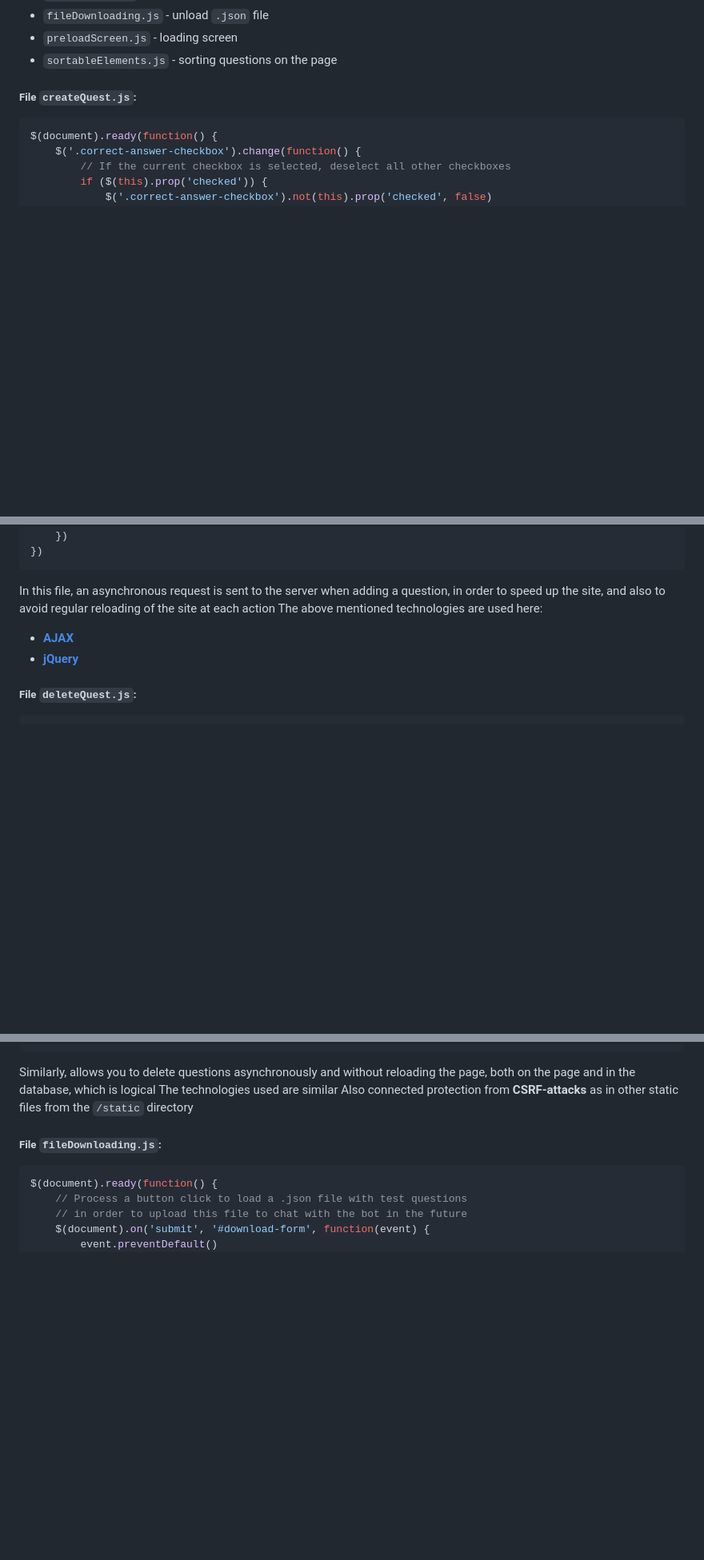
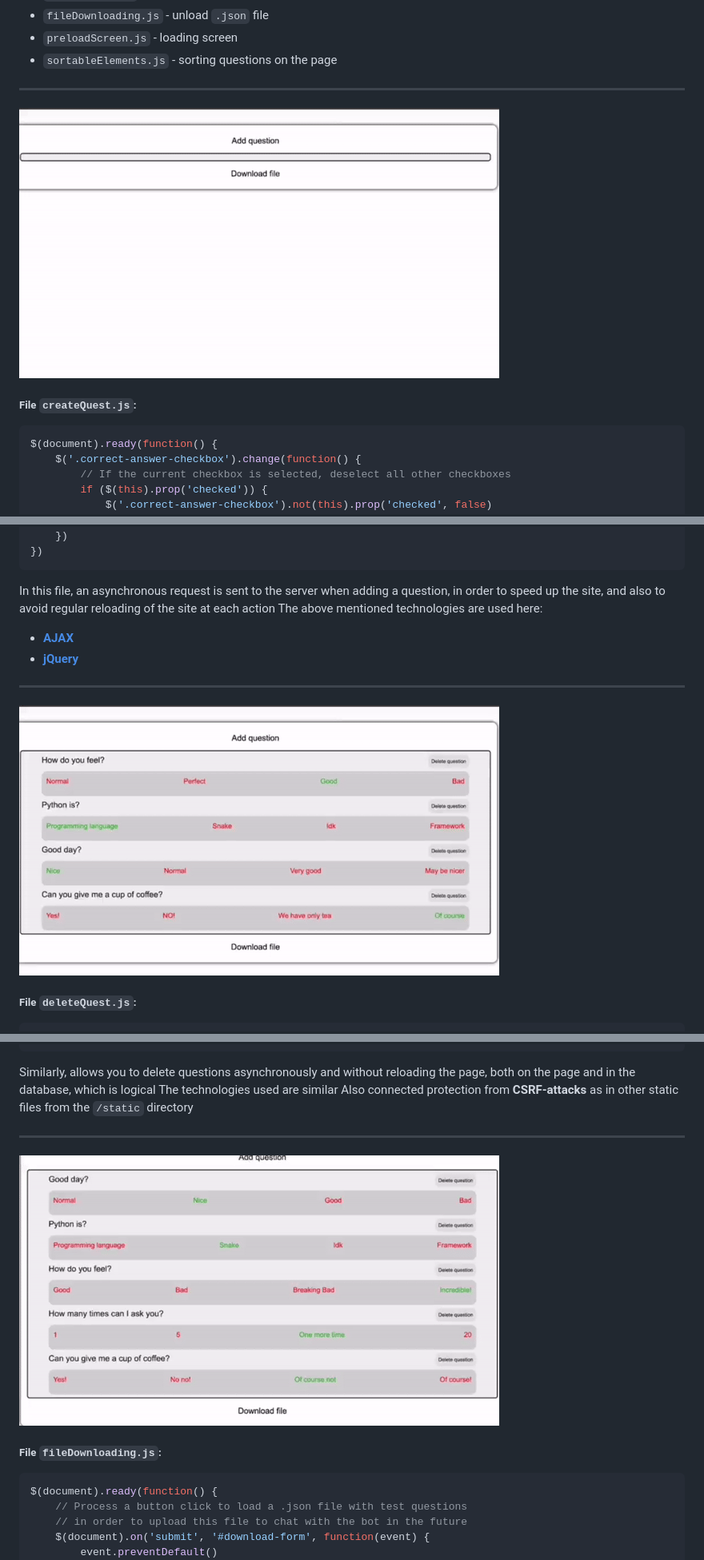
Before and after one commit to FeliksNovoselskyi/QuizizzBOT, a Markdown page: readme.md, 3 parts joined by grey strips. Shown: that part at 80% size. Drawn GitHub-style; pictures changed too: readme_files/create_question.gif (added), readme_files/delete_question.gif (added), readme_files/file_downloading.gif (added); blank space fills up the shorter version.

Commit message:
[readme] add gifs illustrations of main platform files working

````diff
--- a/readme.md
+++ b/readme.md
@@ -485,6 +485,9 @@ Let's break down `/js` in more detail:
 - `fileDownloading.js` - unload `.json` file
 - `preloadScreen.js` - loading screen
 - `sortableElements.js` - sorting questions on the page
+
+---
+![](readme_files/create_question.gif)
 
 ##### File `createQuest.js`:
 ```javascript
@@ -593,6 +596,9 @@ The above mentioned technologies are used here:
 - **[AJAX](https://api.jquery.com/category/ajax/)**
 - **[jQuery](https://jquery.com/)**
 
+---
+![](readme_files/delete_question.gif)
+
 ##### File `deleteQuest.js`:
 ```javascript
 $(document).ready(function() {
@@ -636,6 +642,9 @@ Similarly, allows you to delete questions asynchronously and without reloading t
 The technologies used are similar
 Also connected protection from **CSRF-attacks** as in other static files from the `/static` directory
 
+---
+![](readme_files/file_downloading.gif)
+
 ##### File `fileDownloading.js`:
 ```javascript
 $(document).ready(function() {
````
Also changed, not shown: other parts of readme.md (+6 -0 lines), readme_files/preload_screen.gif (added), 1 other file.
